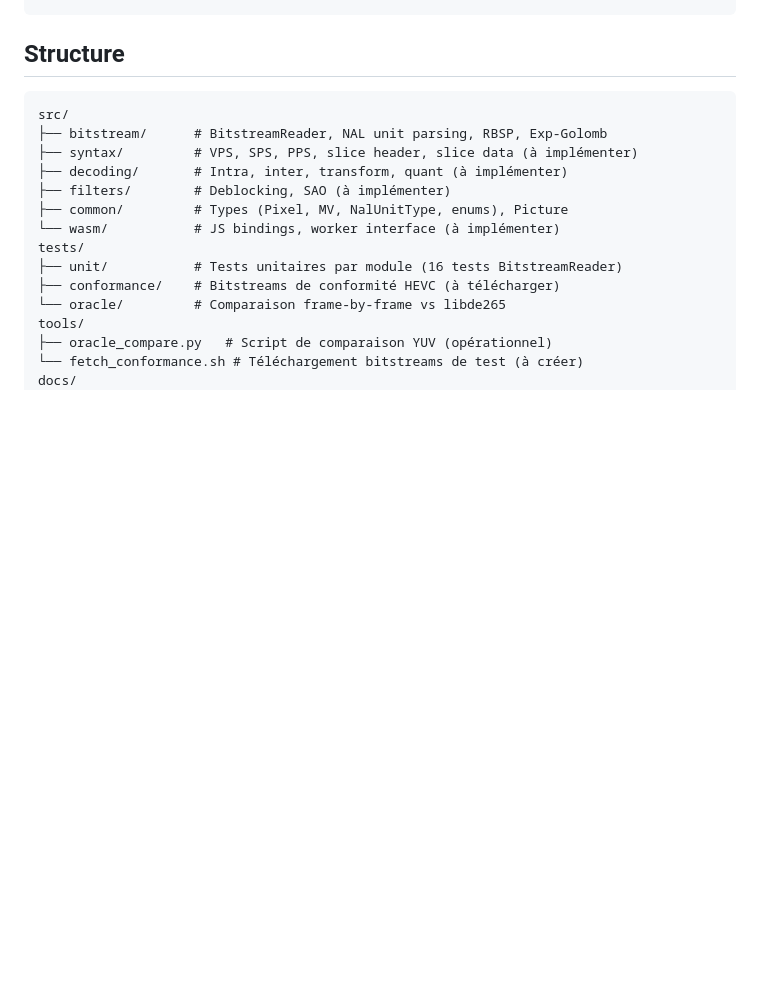
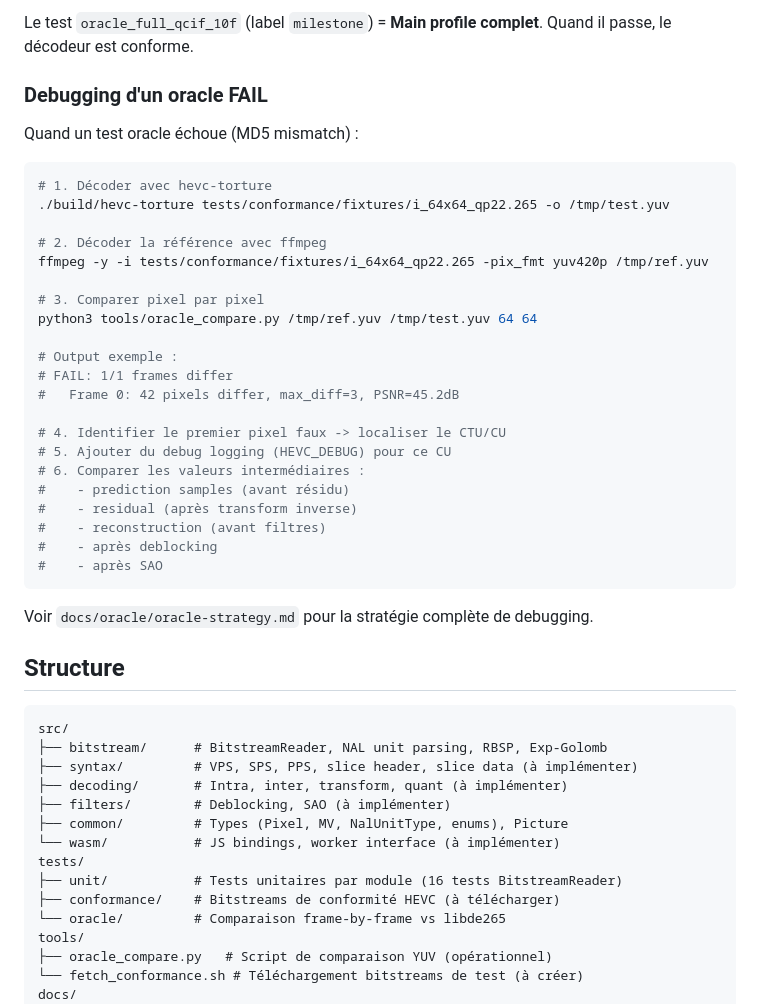
Before and after one commit to privaloops/hevc.js, a Markdown page: CLAUDE.md, the part around one of its changes. Drawn GitHub-style; blank space fills up the shorter version.

````diff
--- a/CLAUDE.md
+++ b/CLAUDE.md
@@ -38,3 +77,34 @@ clang-tidy src/**/*.cpp -- -std=c++17
+Le test `oracle_full_qcif_10f` (label `milestone`) = **Main profile complet**. Quand il passe, le décodeur est conforme.
+
+### Debugging d'un oracle FAIL
+
+Quand un test oracle échoue (MD5 mismatch) :
+
+```bash
+# 1. Décoder avec hevc-torture
+./build/hevc-torture tests/conformance/fixtures/i_64x64_qp22.265 -o /tmp/test.yuv
+
+# 2. Décoder la référence avec ffmpeg
+ffmpeg -y -i tests/conformance/fixtures/i_64x64_qp22.265 -pix_fmt yuv420p /tmp/ref.yuv
+
+# 3. Comparer pixel par pixel
+python3 tools/oracle_compare.py /tmp/ref.yuv /tmp/test.yuv 64 64
+
+# Output exemple :
+# FAIL: 1/1 frames differ
+#   Frame 0: 42 pixels differ, max_diff=3, PSNR=45.2dB
+
+# 4. Identifier le premier pixel faux -> localiser le CTU/CU
+# 5. Ajouter du debug logging (HEVC_DEBUG) pour ce CU
+# 6. Comparer les valeurs intermédiaires :
+#    - prediction samples (avant résidu)
+#    - residual (après transform inverse)
+#    - reconstruction (avant filtres)
+#    - après deblocking
+#    - après SAO
+```
+
+Voir `docs/oracle/oracle-strategy.md` pour la stratégie complète de debugging.
 
 ## Structure
 
````
Also changed, not shown: other parts of CLAUDE.md (+42 -3 lines).
